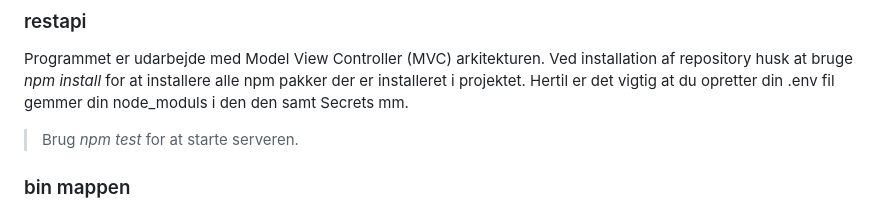
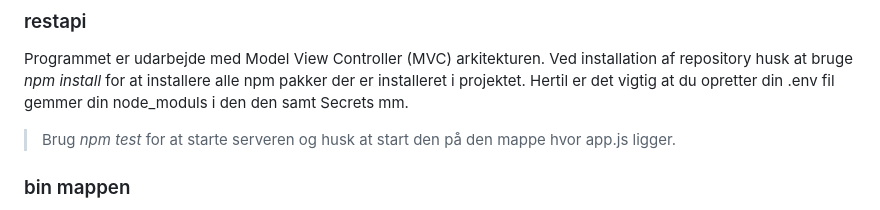
Before and after one commit to madso99/P2.spoergeskema, a Markdown page: README.md, the part around the change. Drawn GitHub-style.

Commit message:
rettelse på hvordan man starter

```diff
--- a/README.md
+++ b/README.md
@@ -8,7 +8,7 @@ Denne README bruges som en referance til hvordan du kan navigere rundt i program
 
 Programmet er udarbejde med Model View Controller (MVC) arkitekturen. Ved installation af repository husk at bruge _npm install_ for at installere alle npm pakker der er installeret i projektet. Hertil er det vigtig at du opretter din .env fil gemmer din node_moduls i den den samt Secrets mm.
 
-> Brug _npm test_ for at starte serveren.
+> Brug _npm test_ for at starte serveren og husk at start den på den mappe hvor app.js ligger.
 
 ### bin mappen
 
```
